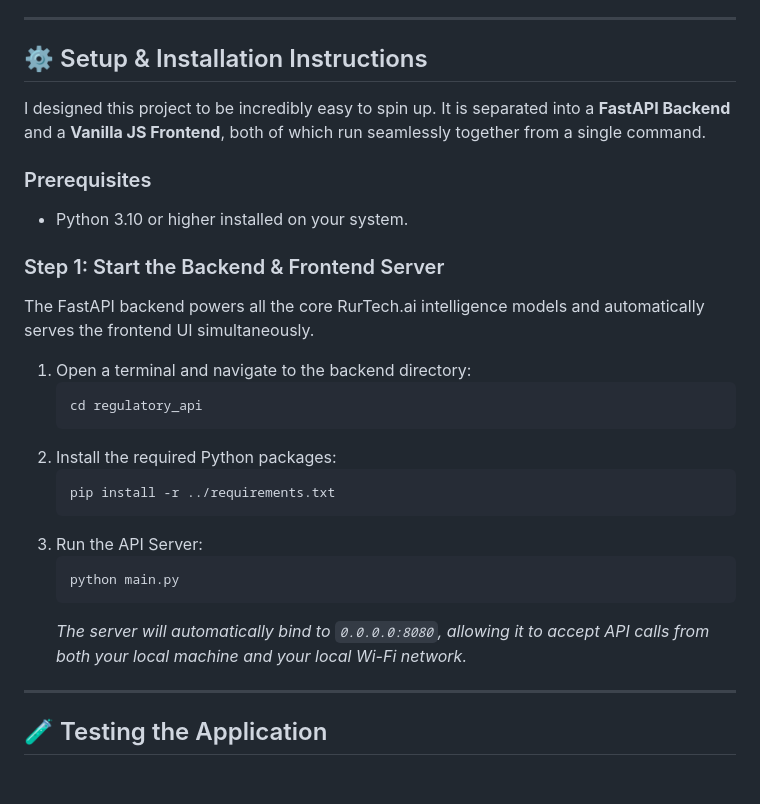
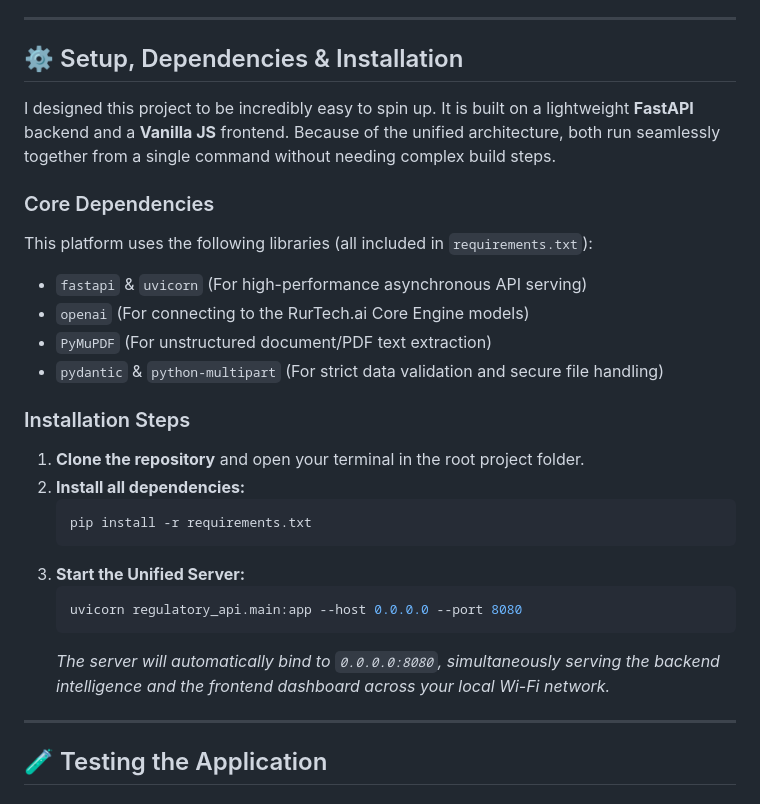
Before and after one commit to RURTECH/cdsco-ai-kosh, a Markdown page: README.md, the part around the change. Drawn GitHub-style.

Commit message:
Improve installation and dependencies instructions

````diff
--- a/README.md
+++ b/README.md
@@ -23,28 +23,28 @@ Unlike standard regulatory software, this platform operates on a **zero-trust, f
 
 ---
 
-## ⚙️ Setup & Installation Instructions
+## ⚙️ Setup, Dependencies & Installation
 
-I designed this project to be incredibly easy to spin up. It is separated into a **FastAPI Backend** and a **Vanilla JS Frontend**, both of which run seamlessly together from a single command.
+I designed this project to be incredibly easy to spin up. It is built on a lightweight **FastAPI** backend and a **Vanilla JS** frontend. Because of the unified architecture, both run seamlessly together from a single command without needing complex build steps.
 
-### Prerequisites
-* Python 3.10 or higher installed on your system.
+### Core Dependencies
+This platform uses the following libraries (all included in `requirements.txt`):
+- `fastapi` & `uvicorn` (For high-performance asynchronous API serving)
+- `openai` (For connecting to the RurTech.ai Core Engine models)
+- `PyMuPDF` (For unstructured document/PDF text extraction)
+- `pydantic` & `python-multipart` (For strict data validation and secure file handling)
 
-### Step 1: Start the Backend & Frontend Server
-The FastAPI backend powers all the core RurTech.ai intelligence models and automatically serves the frontend UI simultaneously.
-1. Open a terminal and navigate to the backend directory:
+### Installation Steps
+1. **Clone the repository** and open your terminal in the root project folder.
+2. **Install all dependencies:**
    ```bash
-   cd regulatory_api
+   pip install -r requirements.txt
    ```
-2. Install the required Python packages:
+3. **Start the Unified Server:**
    ```bash
-   pip install -r ../requirements.txt
+   uvicorn regulatory_api.main:app --host 0.0.0.0 --port 8080
    ```
-3. Run the API Server:
-   ```bash
-   python main.py
-   ```
-   *The server will automatically bind to `0.0.0.0:8080`, allowing it to accept API calls from both your local machine and your local Wi-Fi network.*
+   *The server will automatically bind to `0.0.0.0:8080`, simultaneously serving the backend intelligence and the frontend dashboard across your local Wi-Fi network.*
 
 ---
 
````
